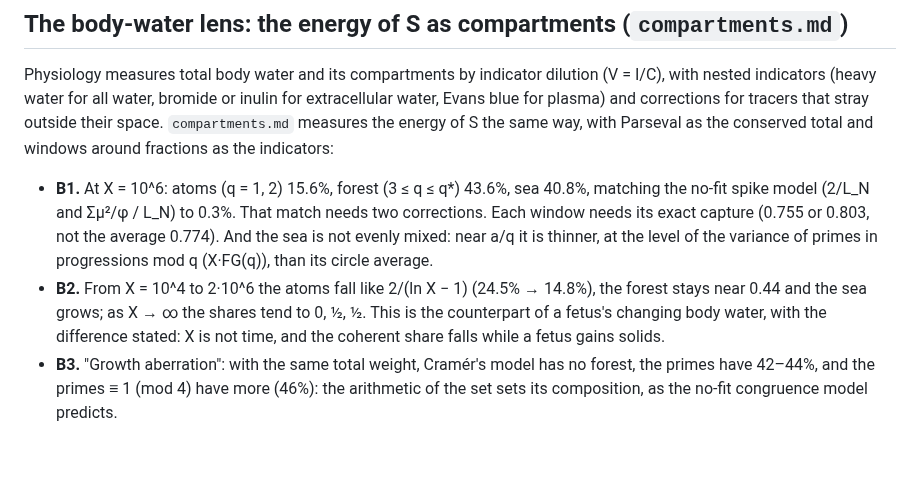
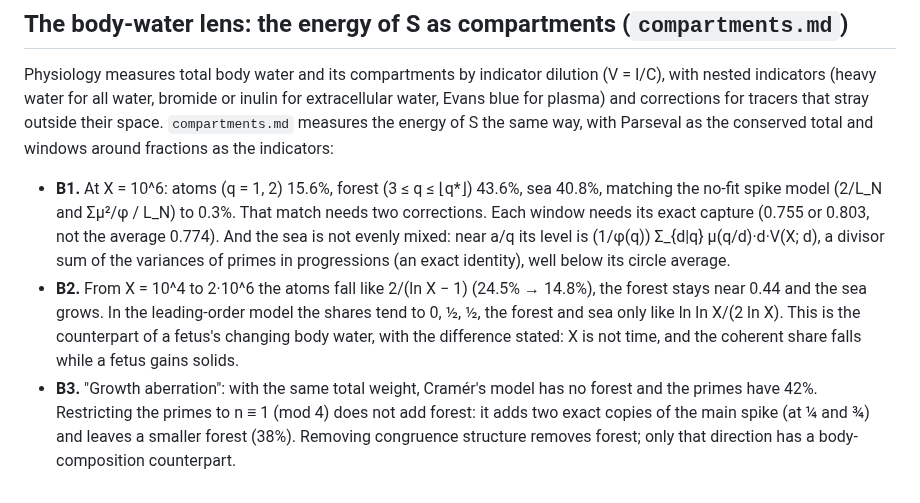
Before and after one commit to rafaellemus92/circlemethod, a Markdown page: README.md, the part around the change. GitHub-like rendering; blank space fills up the shorter version.

```diff
--- a/README.md
+++ b/README.md
@@ -170,13 +170,15 @@ Physiology measures total body water and its compartments by indicator dilution
 tracers that stray outside their space. `compartments.md` measures the energy of S the same way, with Parseval as the
 conserved total and windows around fractions as the indicators:
 
-* **B1.** At X = 10^6: atoms (q = 1, 2) 15.6%, forest (3 ≤ q ≤ q*) 43.6%, sea 40.8%, matching the no-fit spike model
+* **B1.** At X = 10^6: atoms (q = 1, 2) 15.6%, forest (3 ≤ q ≤ ⌊q*⌋) 43.6%, sea 40.8%, matching the no-fit spike model
   (2/L_N and Σμ²/φ / L_N) to 0.3%. That match needs two corrections. Each window needs its exact capture (0.755 or 0.803,
-  not the average 0.774). And the sea is not evenly mixed: near a/q it is thinner, at the level of the variance of
-  primes in progressions mod q (X·FG(q)), than its circle average.
+  not the average 0.774). And the sea is not evenly mixed: near a/q its level is (1/φ(q)) Σ_{d|q} μ(q/d)·d·V(X; d), a
+  divisor sum of the variances of primes in progressions (an exact identity), well below its circle average.
 * **B2.** From X = 10^4 to 2·10^6 the atoms fall like 2/(ln X − 1) (24.5% → 14.8%), the forest stays near 0.44 and the sea
-  grows; as X → ∞ the shares tend to 0, ½, ½. This is the counterpart of a fetus's changing body water, with the
-  difference stated: X is not time, and the coherent share falls while a fetus gains solids.
-* **B3.** "Growth aberration": with the same total weight, Cramér's model has no forest, the primes have 42–44%, and the
-  primes ≡ 1 (mod 4) have more (46%): the arithmetic of the set sets its composition, as the no-fit congruence model
-  predicts.
+  grows. In the leading-order model the shares tend to 0, ½, ½, the forest and sea only like ln ln X/(2 ln X). This is the
+  counterpart of a fetus's changing body water, with the difference stated: X is not time, and the coherent share falls
+  while a fetus gains solids.
+* **B3.** "Growth aberration": with the same total weight, Cramér's model has no forest and the primes have 42%.
+  Restricting the primes to n ≡ 1 (mod 4) does not add forest: it adds two exact copies of the main spike (at ¼ and ¾) and
+  leaves a smaller forest (38%). Removing congruence structure removes forest; only that direction has a body-composition
+  counterpart.
```
Also changed, not shown: compartments.md (+126 -89 lines), figures/fig_W1_compartments.png, 4 other files.
